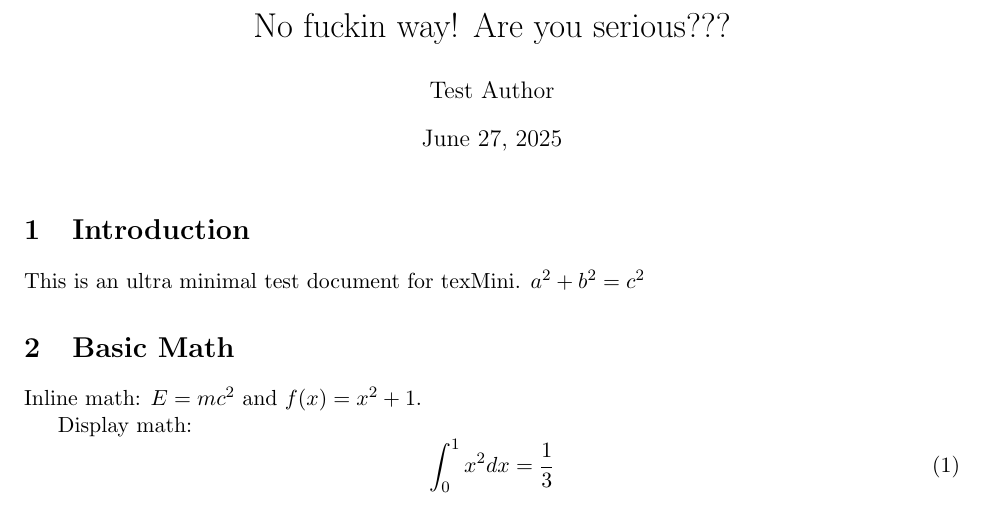
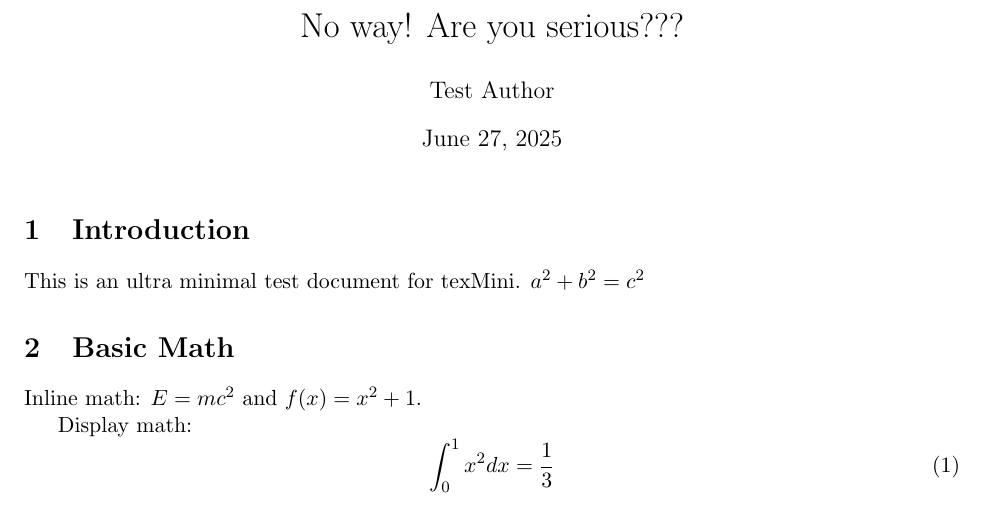
Before and after one commit to composable-science/texMini, a LaTeX document (test.tex): part of the page, cut so that both start at the same text. Compiled offline with pdfLaTeX.

```diff
--- a/test.tex
+++ b/test.tex
@@ -2,7 +2,7 @@
 \usepackage[margin=1in]{geometry}
 \usepackage{amsmath}
 
-\title{No fuckin way! Are you serious???}
+\title{No way! Are you serious???}
 \author{Test Author}
 \date{\today}
 
```
Also changed, not shown: test.pdf.
